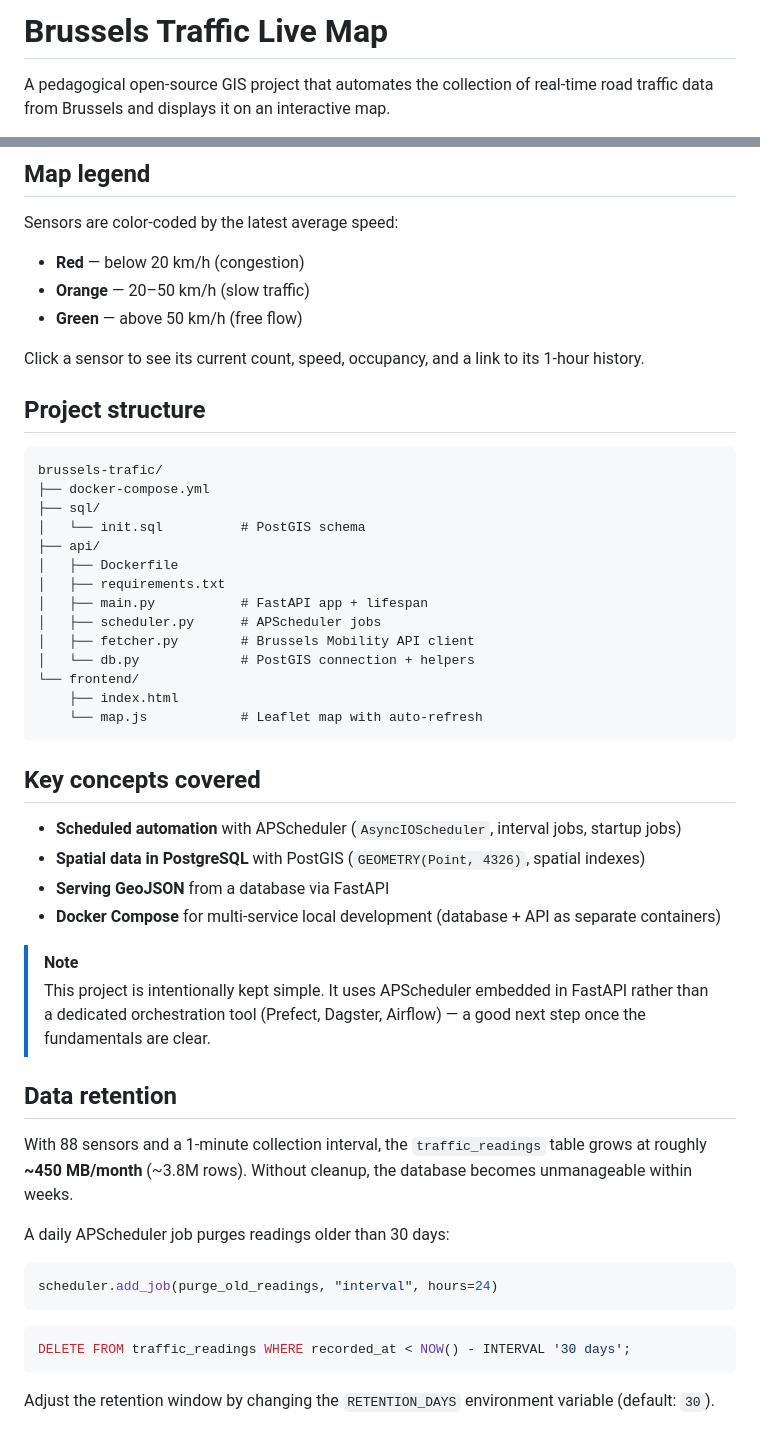
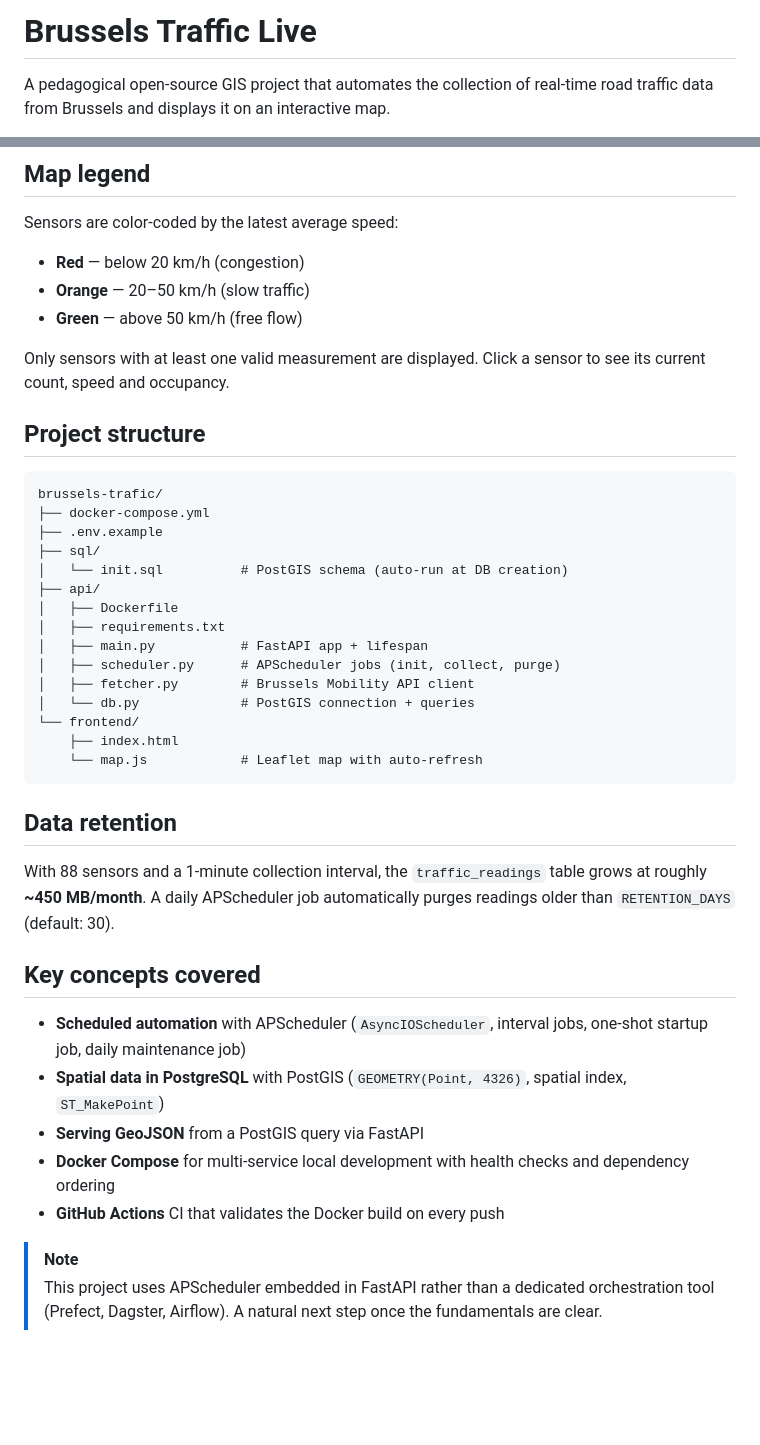
Before and after one commit to martinbaufayt/brussels-trafic, a Markdown page: README.md, 2 parts joined by grey strips. GitHub-like rendering; blank space fills up the shorter version.

Commit message:
docs: update README with CI badge, actual stack and complete usage guide

````diff
--- a/README.md
+++ b/README.md
@@ -1,4 +1,4 @@
-# Brussels Traffic Live Map
+# Brussels Traffic Live
 
 A pedagogical open-source GIS project that automates the collection of real-time road traffic data from Brussels and displays it on an interactive map.
 
@@ -76,49 +78,39 @@ Sensors are color-coded by the latest average speed:
 - **Orange** — 20–50 km/h (slow traffic)
 - **Green** — above 50 km/h (free flow)
 
-Click a sensor to see its current count, speed, occupancy, and a link to its 1-hour history.
+Only sensors with at least one valid measurement are displayed. Click a sensor to see its current count, speed and occupancy.
 
 ## Project structure
 
 ```
 brussels-trafic/
 ├── docker-compose.yml
+├── .env.example
 ├── sql/
-│   └── init.sql          # PostGIS schema
+│   └── init.sql          # PostGIS schema (auto-run at DB creation)
 ├── api/
 │   ├── Dockerfile
 │   ├── requirements.txt
 │   ├── main.py           # FastAPI app + lifespan
-│   ├── scheduler.py      # APScheduler jobs
+│   ├── scheduler.py      # APScheduler jobs (init, collect, purge)
 │   ├── fetcher.py        # Brussels Mobility API client
-│   └── db.py             # PostGIS connection + helpers
+│   └── db.py             # PostGIS connection + queries
 └── frontend/
     ├── index.html
     └── map.js            # Leaflet map with auto-refresh
 ```
 
+## Data retention
+
+With 88 sensors and a 1-minute collection interval, the `traffic_readings` table grows at roughly **~450 MB/month**. A daily APScheduler job automatically purges readings older than `RETENTION_DAYS` (default: 30).
+
 ## Key concepts covered
 
-- **Scheduled automation** with APScheduler (`AsyncIOScheduler`, interval jobs, startup jobs)
-- **Spatial data in PostgreSQL** with PostGIS (`GEOMETRY(Point, 4326)`, spatial indexes)
-- **Serving GeoJSON** from a database via FastAPI
-- **Docker Compose** for multi-service local development (database + API as separate containers)
+- **Scheduled automation** with APScheduler (`AsyncIOScheduler`, interval jobs, one-shot startup job, daily maintenance job)
+- **Spatial data in PostgreSQL** with PostGIS (`GEOMETRY(Point, 4326)`, spatial index, `ST_MakePoint`)
+- **Serving GeoJSON** from a PostGIS query via FastAPI
+- **Docker Compose** for multi-service local development with health checks and dependency ordering
+- **GitHub Actions** CI that validates the Docker build on every push
 
 > [!NOTE]
-> This project is intentionally kept simple. It uses APScheduler embedded in FastAPI rather than a dedicated orchestration tool (Prefect, Dagster, Airflow) — a good next step once the fundamentals are clear.
-
-## Data retention
-
-With 88 sensors and a 1-minute collection interval, the `traffic_readings` table grows at roughly **~450 MB/month** (~3.8M rows). Without cleanup, the database becomes unmanageable within weeks.
-
-A daily APScheduler job purges readings older than 30 days:
-
-```python
-scheduler.add_job(purge_old_readings, "interval", hours=24)
-```
-
-```sql
-DELETE FROM traffic_readings WHERE recorded_at < NOW() - INTERVAL '30 days';
-```
-
-Adjust the retention window by changing the `RETENTION_DAYS` environment variable (default: `30`).
+> This project uses APScheduler embedded in FastAPI rather than a dedicated orchestration tool (Prefect, Dagster, Airflow). A natural next step once the fundamentals are clear.
````
Also changed, not shown: other parts of README.md (+13 -11 lines).
